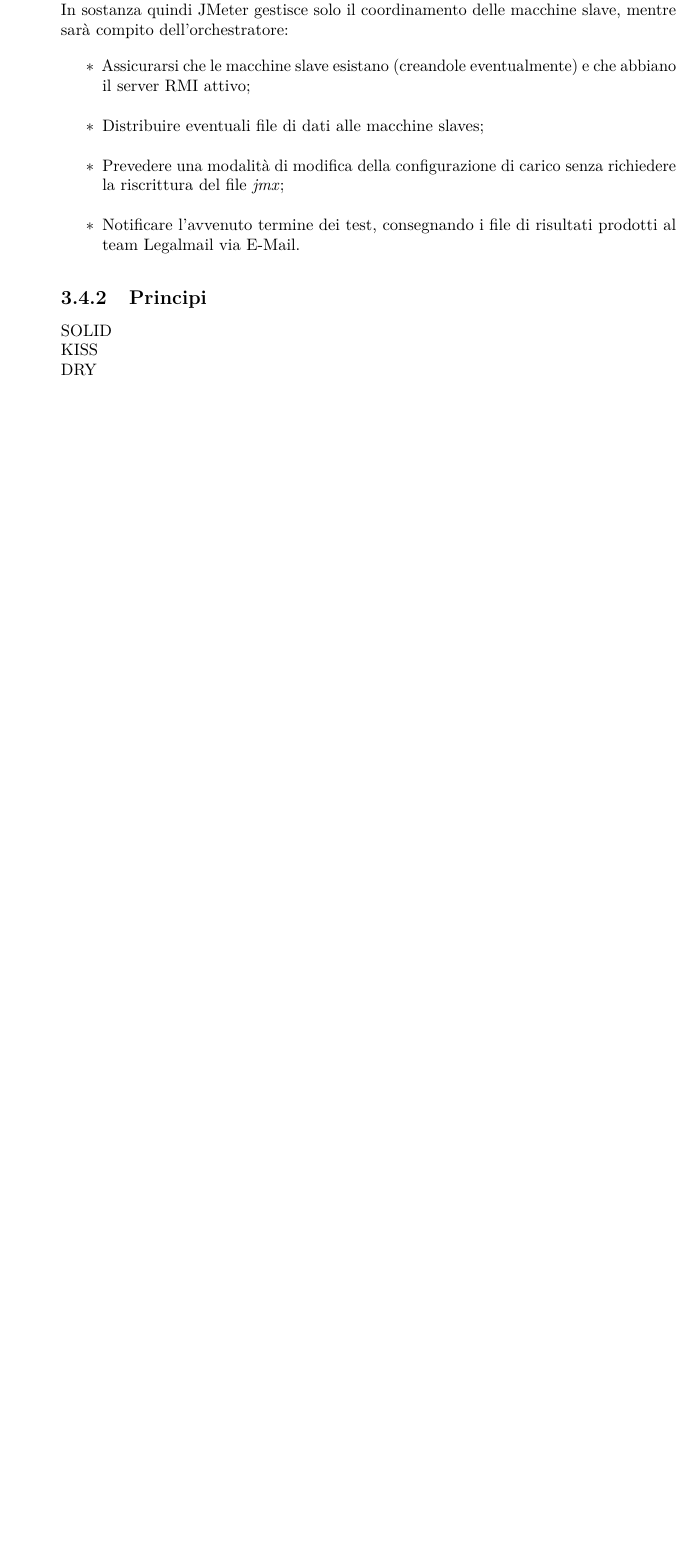
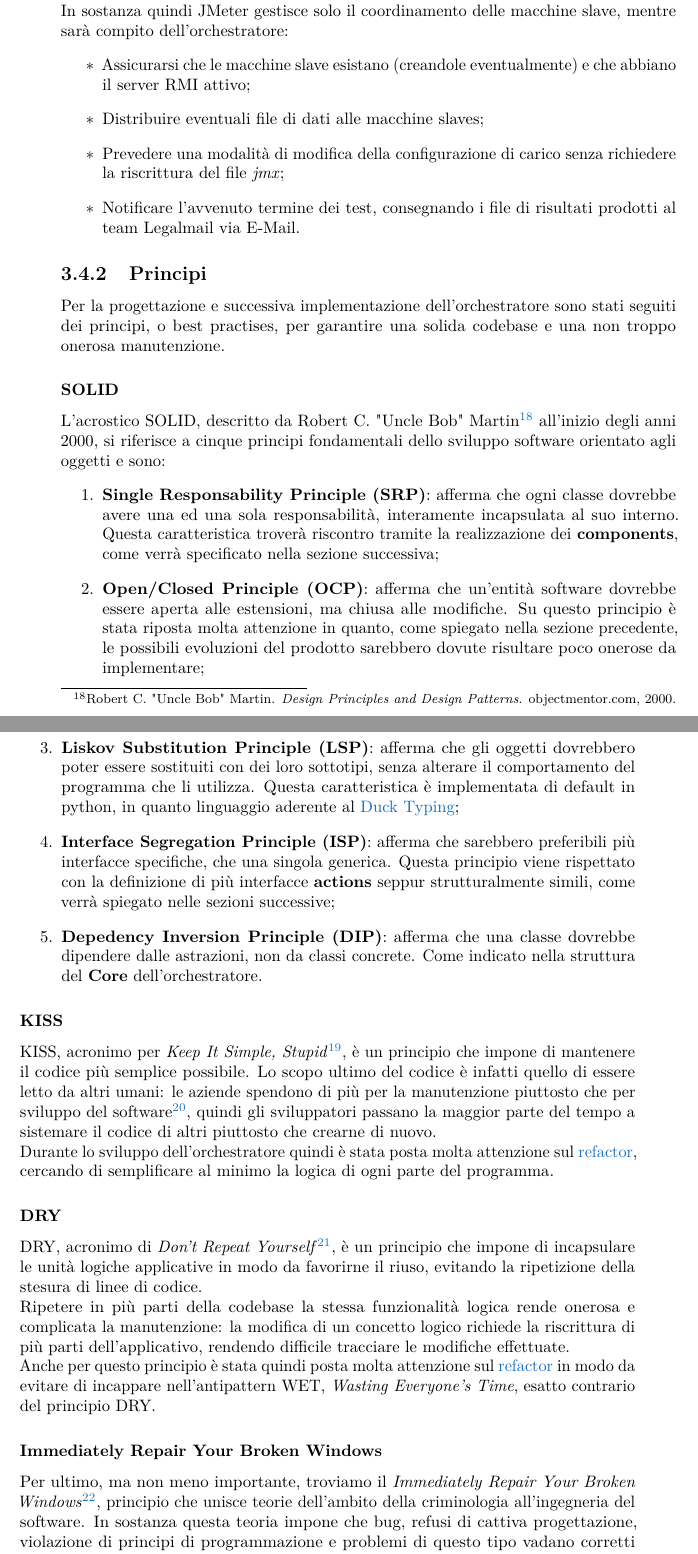
Before and after one commit to gmarraff/bachelor-thesis, a LaTeX thesis (tesi.tex, which reads bibliografia.bib, capitoli/capitolo-3/progettazione-orchestratore.tex): part of page 40 of 50 before the commit and two parts of pages 40 and 41 of 50 after it, the two joined at a grey line, cut so that both start at the same text, the shorter picture padded with empty space. Compiled offline with pdfLaTeX.

Commit message:
add principles subsection

```diff
--- a/bibliografia.bib
+++ b/bibliografia.bib
@@ -6,3 +2,7 @@
+    author  = {Robert C. "Uncle Bob" Martin},
+    title   = {Design Principles and Design Patterns},
+    publisher = {objectmentor.com},
+    year    = {2000}
 }
 
 
--- a/capitoli/capitolo-3/progettazione-orchestratore.tex
+++ b/capitoli/capitolo-3/progettazione-orchestratore.tex
@@ -29,6 +29,22 @@ In sostanza quindi JMeter gestisce solo il coordinamento delle macchine slave, m
 	\item Notificare l'avvenuto termine dei test, consegnando i file di risultati prodotti al team Legalmail via E-Mail.
 \end{itemize}
 \subsection{Principi}
-SOLID\\
-KISS\\
-DRY
+Per la progettazione e successiva implementazione dell'orchestratore sono stati seguiti dei principi, o best practises, per garantire una solida codebase e una non troppo onerosa manutenzione.
+\subsubsection{SOLID}
+L'acrostico SOLID, descritto da Robert C. "Uncle Bob" Martin\footcite{book:designprinciples} all'inizio degli anni 2000, si riferisce a cinque principi fondamentali dello sviluppo software orientato agli oggetti e sono:
+\begin{enumerate}
+	\item \textbf{Single Responsability Principle (SRP)}: afferma che ogni classe dovrebbe avere una ed una sola responsabilità, interamente incapsulata al suo interno. Questa caratteristica troverà riscontro tramite la realizzazione dei \textbf{components}, come verrà specificato nella sezione successiva;
+	\item \textbf{Open/Closed Principle (OCP)}: afferma che un'entità software dovrebbe essere aperta alle estensioni, ma chiusa alle modifiche. Su questo principio è stata riposta molta attenzione in quanto, come spiegato nella sezione precedente, le possibili evoluzioni del prodotto sarebbero dovute risultare poco onerose da implementare;
+	\item \textbf{Liskov Substitution Principle (LSP)}: afferma che gli oggetti dovrebbero poter essere sostituiti con dei loro sottotipi, senza alterare il comportamento del programma che li utilizza. Questa caratteristica è implementata di default in python, in quanto linguaggio aderente al \gls{duck-typing};
+	\item \textbf{Interface Segregation Principle (ISP)}: afferma che sarebbero preferibili più interfacce specifiche, che una singola generica. Questa principio viene rispettato con la definizione di più interfacce \textbf{actions} seppur strutturalmente simili, come verrà spiegato nelle sezioni successive;
+	\item \textbf{Depedency Inversion Principle (DIP)}: afferma che una classe dovrebbe dipendere dalle astrazioni, non da classi concrete. Come indicato nella struttura del \textbf{Core} dell'orchestratore.
+\end{enumerate}
+\subsubsection{KISS}
+KISS, acronimo per \textit{Keep It Simple, Stupid}\footcite{article:drykiss}, è un principio che impone di mantenere il codice più semplice possibile. Lo scopo ultimo del codice è infatti quello di essere letto da altri umani: le aziende spendono di più per la manutenzione piuttosto che per sviluppo del software\footcite{article:maintenancesurvey}, quindi gli sviluppatori passano la maggior parte del tempo a sistemare il codice di altri piuttosto che crearne di nuovo.\\
+Durante lo sviluppo dell'orchestratore quindi è stata posta molta attenzione sul \gls{refactor}, cercando di semplificare al minimo la logica di ogni parte del programma.
+\subsubsection{DRY}
+DRY, acronimo di \textit{Don't Repeat Yourself}\footcite{article:drykiss}, è un principio che impone di incapsulare le unità logiche applicative in modo da favorirne il riuso, evitando la ripetizione della stesura di linee di codice. \\
+Ripetere in più parti della codebase la stessa funzionalità logica rende onerosa e complicata la manutenzione: la modifica di un concetto logico richiede la riscrittura di più parti dell'applicativo, rendendo difficile tracciare le modifiche effettuate.\\
+Anche per questo principio è stata quindi posta molta attenzione sul \gls{refactor} in modo da evitare di incappare nell'antipattern WET, \textit{Wasting Everyone's Time}, esatto contrario del principio DRY.
+\subsubsection{Immediately Repair Your Broken Windows}
+Per ultimo, ma non meno importante, troviamo il \textit{Immediately Repair Your Broken Windows}\footcite{article:brokenwindow}, principio che unisce teorie dell'ambito della criminologia all'ingegneria del software. In sostanza questa teoria impone che bug, refusi di cattiva progettazione, violazione di principi di programmazione e problemi di questo tipo vadano corretti nell'immediato momento in cui vengono scoperti, in modo da ridurre al minimo il \gls{debito-tecnico}. \\
```
Also changed, not shown: glossario.tex (+14 -0 lines), tesi.pdf, bibliografia.bib (24 more changed lines), capitoli/capitolo-3/progettazione-orchestratore.tex (7 more changed lines).
